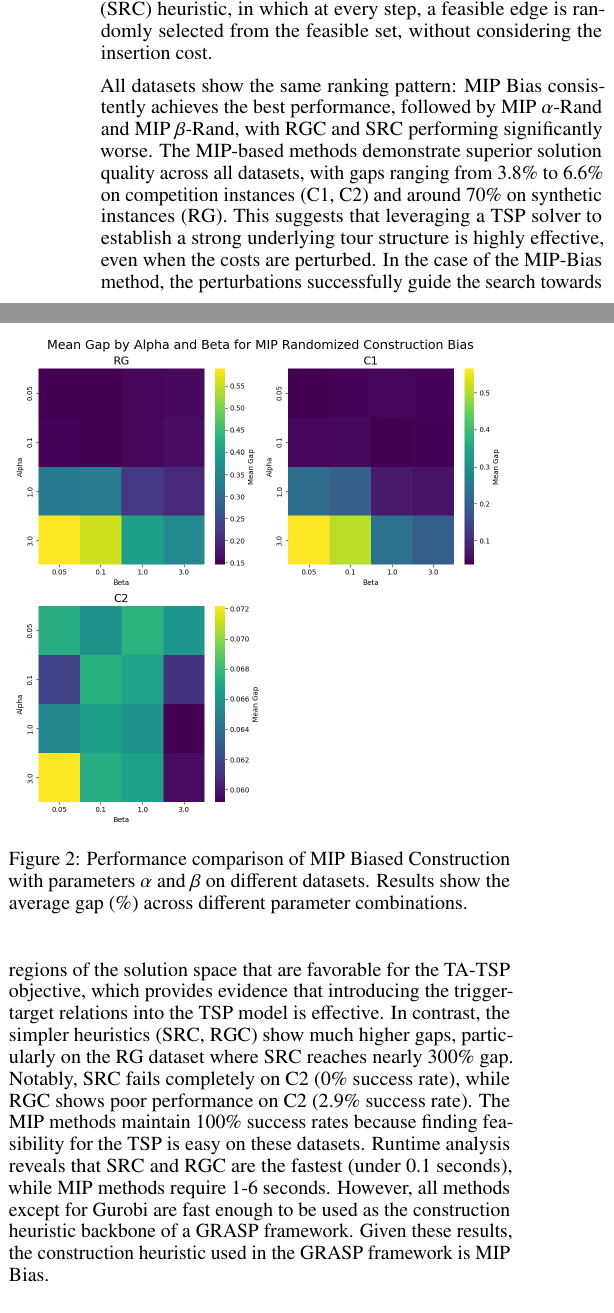
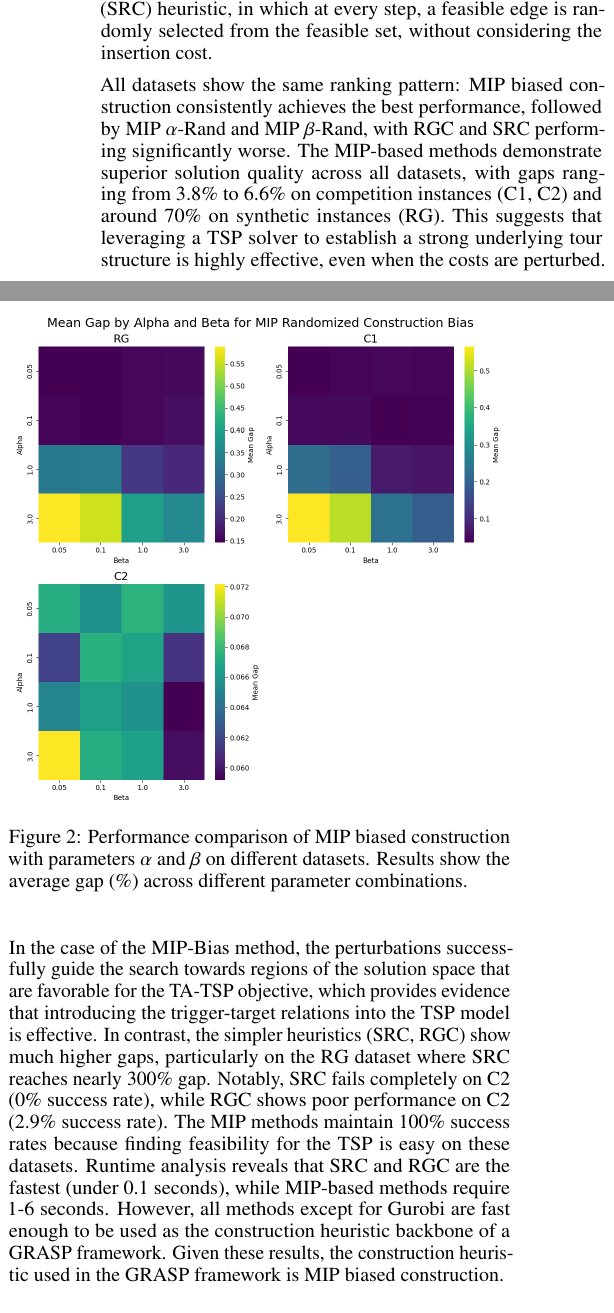
Before and after one commit to jsalvasoler/trigger_arc_tsp, a LaTeX paper (report/report.tex): two parts of the columns of page 6 of 9, joined at a grey line, cut so that both start at the same text. Compiled offline with pdfLaTeX.

Commit message:
feat: deal better with mip-based / mip bias ..., remove ackn. empty section

```diff
--- a/report/report.tex
+++ b/report/report.tex
@@ -495,7 +495,7 @@ The following parameter values are used for the rest of the experiments: $\alpha
 \begin{figure}[h]
     \centering
     \includegraphics[width=0.49\textwidth]{figures/alpha_beta_grid_mip_randomized_construction_bias.png}
-    \caption{Performance comparison of \gls{mip} Biased Construction with parameters $\alpha$ and $\beta$ on different datasets. Results show the average gap (\%) across different parameter combinations.}
+    \caption{Performance comparison of \gls{mip} biased construction with parameters $\alpha$ and $\beta$ on different datasets. Results show the average gap (\%) across different parameter combinations.}
     \label{fig:alpha_beta_grid_mip_randomized_construction_bias}
 \end{figure}
 
@@ -504,15 +504,15 @@ The following parameter values are used for the rest of the experiments: $\alpha
 A comparison of the performance of the tuned construction heuristics on all datasets is presented in Table~\ref{tab:construction_comparison}.
 Another method is included, namely a Simple Random Construction (SRC) heuristic, in which at every step, a feasible edge is randomly selected from the feasible set, without considering the insertion cost.
 
-All datasets show the same ranking pattern: \gls{mip} Bias consistently achieves the best performance, followed by \gls{mip} $\alpha$-Rand and \gls{mip} $\beta$-Rand, with RGC and SRC performing significantly worse.
+All datasets show the same ranking pattern: \gls{mip} biased construction consistently achieves the best performance, followed by \gls{mip} $\alpha$-Rand and \gls{mip} $\beta$-Rand, with RGC and SRC performing significantly worse.
 The \gls{mip}-based methods demonstrate superior solution quality across all datasets, with gaps ranging from 3.8\% to 6.6\% on competition instances (C1, C2) and around 70\% on synthetic instances (RG).
 This suggests that leveraging a TSP solver to establish a strong underlying tour structure is highly effective, even when the costs are perturbed.
 In the case of the \gls{mip}-Bias method, the perturbations successfully guide the search towards regions of the solution space that are favorable for the TA-TSP objective, which provides evidence that introducing the trigger-target relations into the TSP model is effective.
 In contrast, the simpler heuristics (SRC, RGC) show much higher gaps, particularly on the RG dataset where SRC reaches nearly 300\% gap. Notably, SRC fails completely on C2 (0\% success rate), while RGC shows poor performance on C2 (2.9\% success rate).
 The \gls{mip} methods maintain 100\% success rates because finding feasibility for the TSP is easy on these datasets.
-Runtime analysis reveals that SRC and RGC are the fastest (under 0.1 seconds), while \gls{mip} methods require 1-6 seconds.
+Runtime analysis reveals that SRC and RGC are the fastest (under 0.1 seconds), while \gls{mip}-based methods require 1-6 seconds.
 However, all methods except for Gurobi are fast enough to be used as the construction heuristic backbone of a \gls{grasp} framework.
-Given these results, the construction heuristic used in the \gls{grasp} framework is \gls{mip} Bias.
+Given these results, the construction heuristic used in the \gls{grasp} framework is \gls{mip} biased construction.
 
 
 \begin{table}[h]
```
Also changed, not shown: report/report.tex (20 more changed lines).
